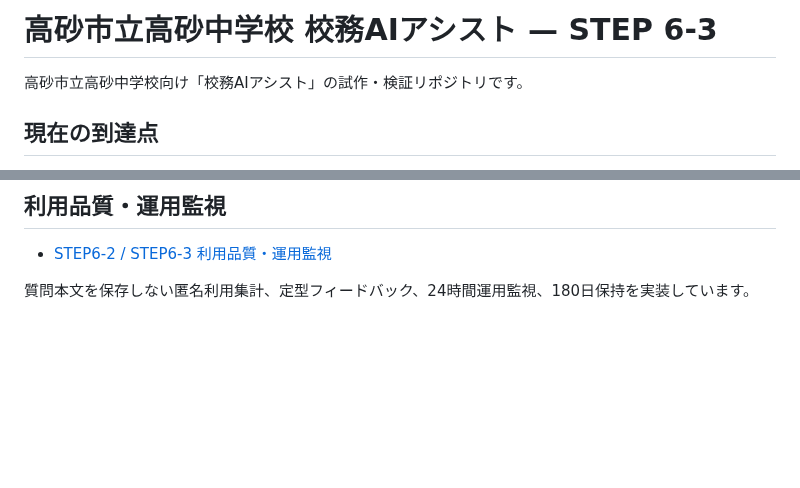
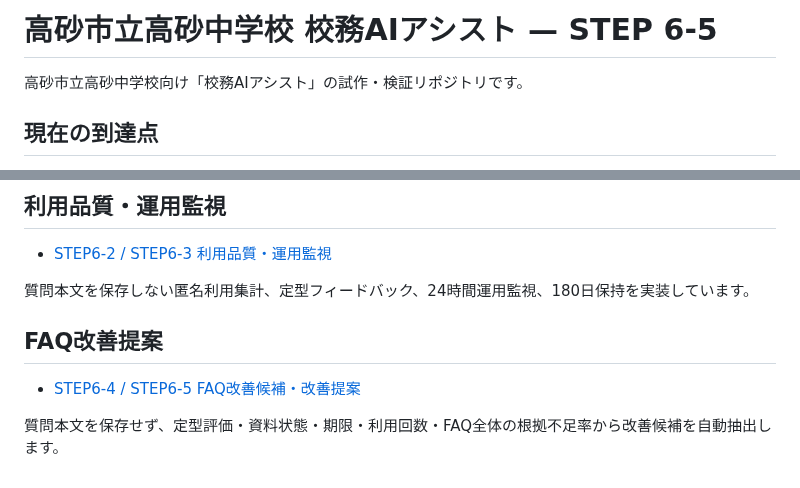
Before and after one commit to kedamotohironobu-lang/takasago-jhs-komu-ai-assist, a Markdown page: README.md, 2 parts joined by grey strips. GitHub-like rendering; blank space fills up the shorter version.

Commit message:
STEP6-5: update README for FAQ improvement dashboard

```diff
--- a/README.md
+++ b/README.md
@@ -1,4 +1,4 @@
-# 高砂市立高砂中学校 校務AIアシスト — STEP 6-3
+# 高砂市立高砂中学校 校務AIアシスト — STEP 6-5
 
 高砂市立高砂中学校向け「校務AIアシスト」の試作・検証リポジトリです。
 
@@ -187,3 +187,10 @@ GAS管理ツールは従来どおり FAQ_ADMIN_TOKEN を使用します。
 - [STEP6-2 / STEP6-3 利用品質・運用監視](docs/STEP6_QUALITY_OPERATIONS.md)
 
 質問本文を保存しない匿名利用集計、定型フィードバック、24時間運用監視、180日保持を実装しています。
+
+
+## FAQ改善提案
+
+- [STEP6-4 / STEP6-5 FAQ改善候補・改善提案](docs/STEP6_IMPROVEMENT_DASHBOARD.md)
+
+質問本文を保存せず、定型評価・資料状態・期限・利用回数・FAQ全体の根拠不足率から改善候補を自動抽出します。
```
